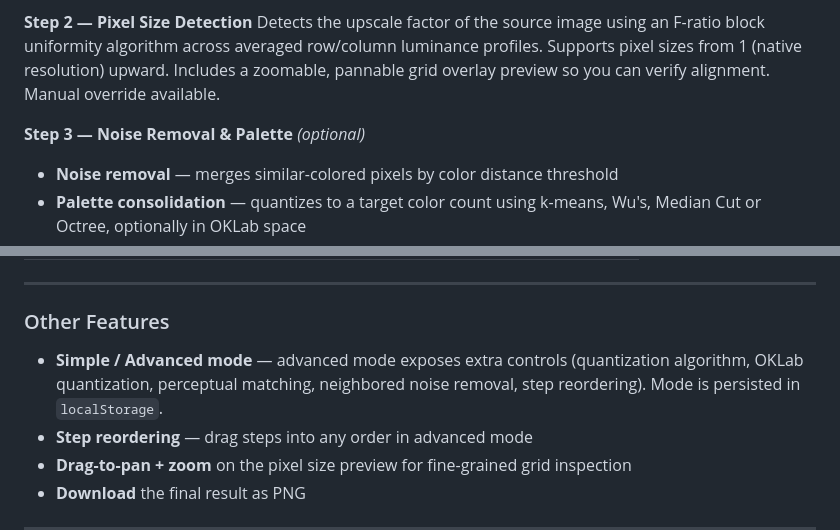
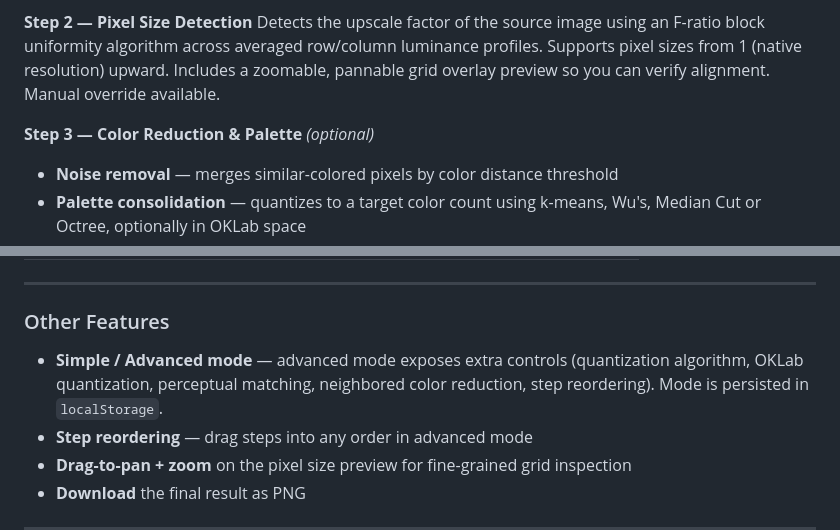
Before and after one commit to depuschm/pixel-forge, a Markdown page: README.md, 2 parts joined by grey strips. Drawn GitHub-style.

```diff
--- a/README.md
+++ b/README.md
@@ -22,7 +23,7 @@ Automatically detects sprites separated by fully transparent pixels. Click any d
 **Step 2 — Pixel Size Detection**
 Detects the upscale factor of the source image using an F-ratio block uniformity algorithm across averaged row/column luminance profiles. Supports pixel sizes from 1 (native resolution) upward. Includes a zoomable, pannable grid overlay preview so you can verify alignment. Manual override available.
 
-**Step 3 — Noise Removal & Palette** *(optional)*
+**Step 3 — Color Reduction & Palette** *(optional)*
 - **Noise removal** — merges similar-colored pixels by color distance threshold
 - **Palette consolidation** — quantizes to a target color count using k-means, Wu's, Median Cut or Octree, optionally in OKLab space
 - **Custom palette** — upload your own palette and remap all colors to it exactly
@@ -56,7 +57,7 @@ Custom palettes can be loaded from:
 
 ### Other Features
 
-- **Simple / Advanced mode** — advanced mode exposes extra controls (quantization algorithm, OKLab quantization, perceptual matching, neighbored noise removal, step reordering). Mode is persisted in `localStorage`.
+- **Simple / Advanced mode** — advanced mode exposes extra controls (quantization algorithm, OKLab quantization, perceptual matching, neighbored color reduction, step reordering). Mode is persisted in `localStorage`.
 - **Step reordering** — drag steps into any order in advanced mode
 - **Drag-to-pan + zoom** on the pixel size preview for fine-grained grid inspection
 - **Download** the final result as PNG
```
Also changed, not shown: other parts of README.md (+2 -1 lines), docs/screenshot-color-reduction.png (added), docs/screenshot-sprite-detection.png (added), 1 other file.
